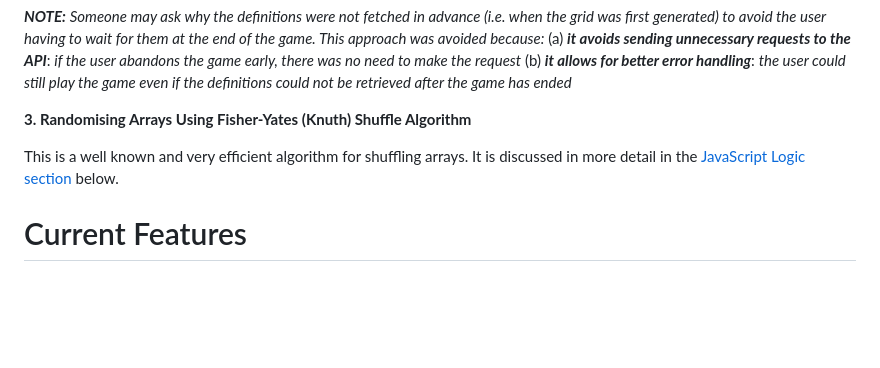
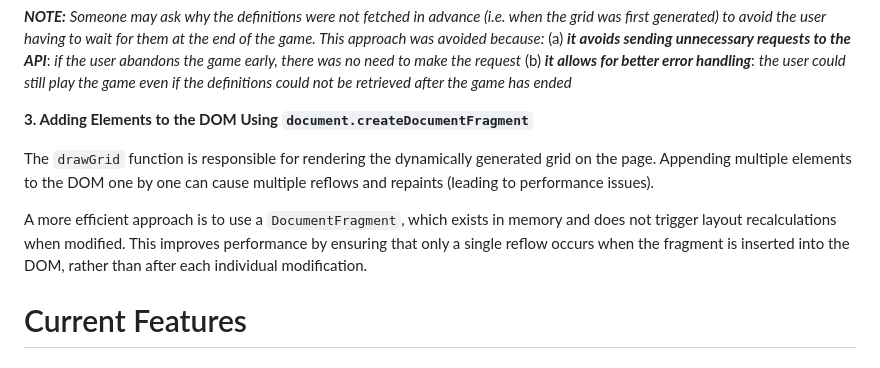
Before and after one commit to lowrycode/swaplett-project, a Markdown page: README.md, the part around the change. GitHub-like rendering; blank space fills up the shorter version.

Commit message:
In Performance section, change third point to be a discussion about DocumentFragments instead (rather than duplicating discussion about Promise.all).

```diff
--- a/README.md
+++ b/README.md
@@ -150,9 +150,11 @@ This approach led to a noticable reduction in the time taken to retrieve the def
 (a) ***it avoids sending unnecessary requests to the API***: *if the user abandons the game early, there was no need to make the request*
 (b) ***it allows for better error handling***: *the user could still play the game even if the definitions could not be retrieved after the game has ended*
 
-**3. Randomising Arrays Using Fisher-Yates (Knuth) Shuffle Algorithm**
+**3. Adding Elements to the DOM Using `document.createDocumentFragment`**
 
-This is a well known and very efficient algorithm for shuffling arrays. It is discussed in more detail in the [JavaScript Logic section](#logic) below.
+The `drawGrid` function is responsible for rendering the dynamically generated grid on the page. Appending multiple elements to the DOM one by one can cause multiple reflows and repaints (leading to performance issues).
+
+A more efficient approach is to use a `DocumentFragment`, which exists in memory and does not trigger layout recalculations when modified. This improves performance by ensuring that only a single reflow occurs when the fragment is inserted into the DOM, rather than after each individual modification.
 
 # Current Features
 
```
